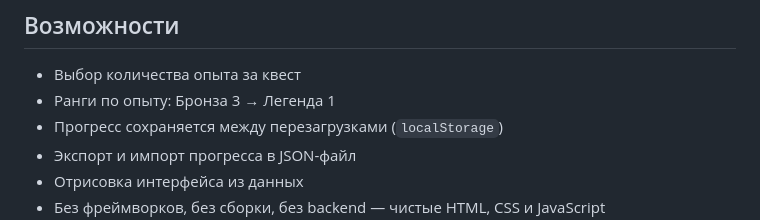
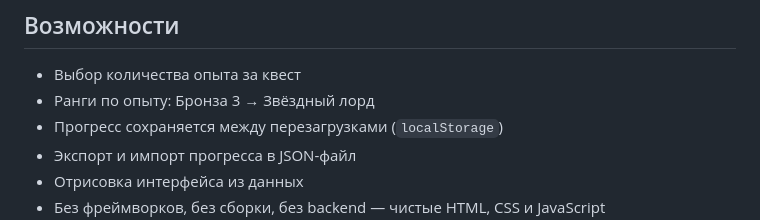
Before and after one commit to ceftan/questlog, a Markdown page: README.md, the part around the change. Drawn GitHub-style.

```diff
--- a/README.md
+++ b/README.md
@@ -11,7 +11,7 @@ QuestLog превращает обычный список дел в RPG-прок
 ## Возможности
 
 - Выбор количества опыта за квест
-- Ранги по опыту: Бронза 3 → Легенда 1
+- Ранги по опыту: Бронза 3 → Звёздный лорд
 - Прогресс сохраняется между перезагрузками (`localStorage`)
 - Экспорт и импорт прогресса в JSON-файл
 - Отрисовка интерфейса из данных
```
